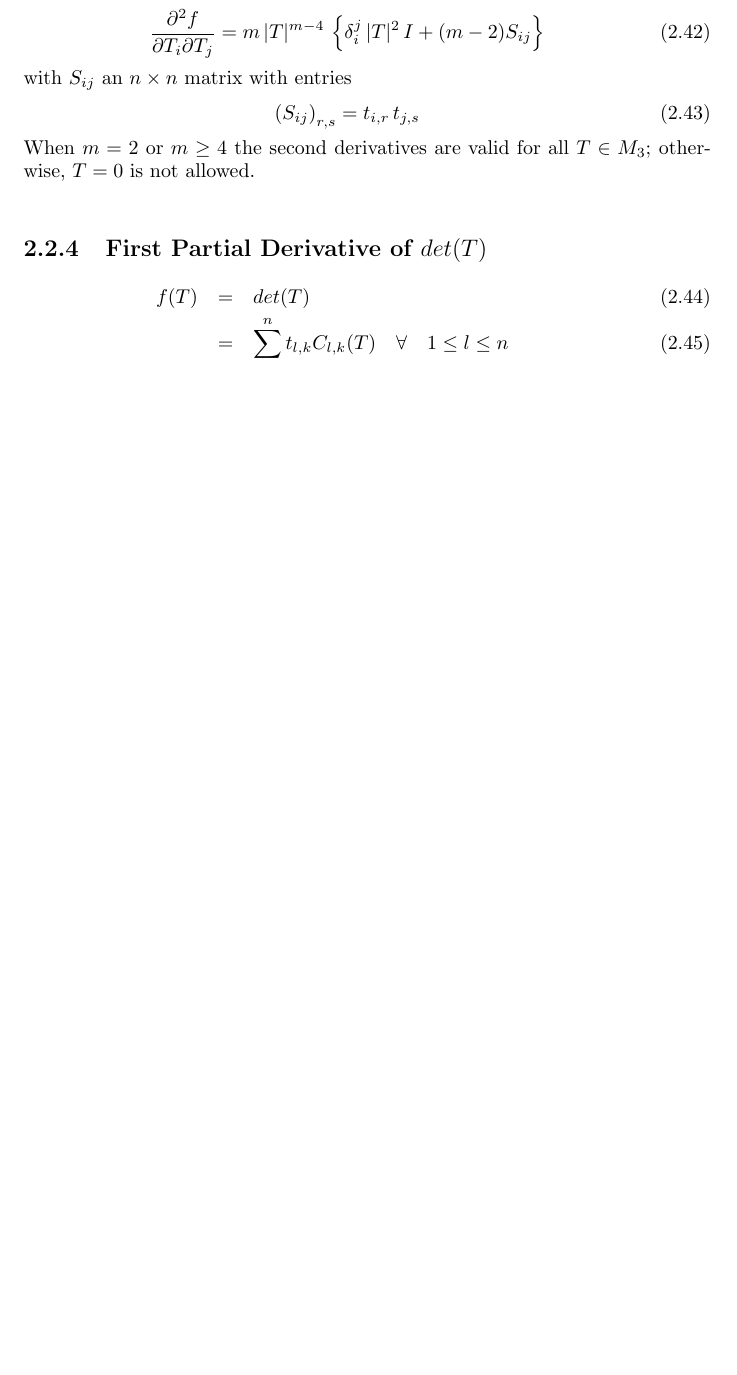
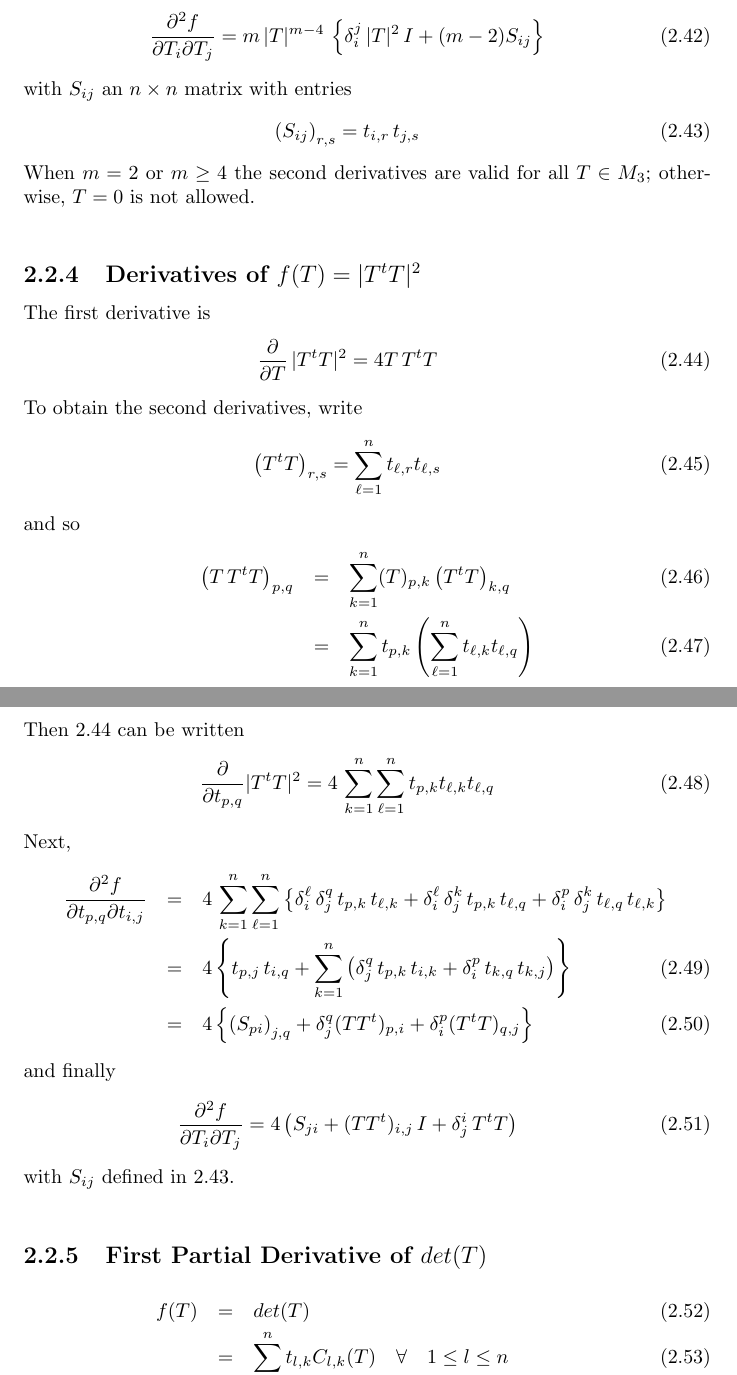
Before and after one commit to trilinos/mesquite, a LaTeX document (src/QualityMetric/TMP/derivs.tex): part of page 7 of 13 before the commit and two parts of pages 7 and 8 of 14 after it, the two joined at a grey line, cut so that both start at the same text, the shorter picture padded with empty space. Compiled offline with pdfLaTeX.

Commit message:
Added first and second derivatives of |T^t T|^2

```diff
--- a/src/QualityMetric/TMP/derivs.tex
+++ b/src/QualityMetric/TMP/derivs.tex
@@ -300,10 +300,42 @@ and
 \end{eqnarray}
 with $S_{ij}$ an $n \times n$ matrix with entries
 \begin{eqnarray}
-\left( S_{ij} \right)_{r,s} = t_{i,r} \, t_{j,s}
+\left( S_{ij} \right)_{r,s} = t_{i,r} \, t_{j,s} \label{sij}
 \end{eqnarray}
 When $m=2$ or $m \geq 4$ the second derivatives are valid for all $T \in M_3$;
 otherwise, $T=0$ is not allowed. \newline
+
+\subsection{Derivatives of $f(T)=|T^t T|^2$}
+
+\noindent The first derivative is
+\begin{eqnarray}
+\frac{\partial}{\partial T} \, |T^t T|^2 = 4 T \, T^t T \label{dttt}
+\end{eqnarray}
+
+\noindent To obtain the second derivatives, write
+\begin{eqnarray}
+\left( T^t T \right)_{r,s} = \sum_{\ell=1}^n t_{\ell,r} t_{\ell,s}
+\end{eqnarray}
+and so
+\begin{eqnarray}
+\left( T \, T^t T \right)_{p,q} & = & \sum_{k=1}^n (T)_{p,k} \left( T^t T \right)_{k,q} \\
+ & = & \sum_{k=1}^n t_{p,k} \left( \sum_{\ell=1}^n t_{\ell,k} t_{\ell,q} \right)
+\end{eqnarray}
+Then \ref{dttt} can be written
+\begin{eqnarray}
+\frac{\partial}{\partial t_{p,q}} |T^t T|^2 = 4 \, \sum_{k=1}^n \sum_{\ell=1}^n  t_{p,k} t_{\ell,k} t_{\ell,q}
+\end{eqnarray}
+Next,
+\begin{eqnarray}
+\frac{\partial^2 f}{\partial t_{p,q} \partial t_{i,j}} & = & 4\, \sum_{k=1}^n \sum_{\ell=1}^n  \left\{ \delta_i^\ell \, \delta_j^q \, t_{p,k} \, t_{\ell,k} + \delta_i^\ell \, \delta_j^k \, t_{p,k} \, t_{\ell,q} + \delta_i^p \, \delta_j^k \, t_{\ell,q} \, t_{\ell,k} \right\} \nonumber \\
+ & = & 4 \left\{ t_{p,j} \, t_{i,q} + \sum_{k=1}^n \left( \delta_j^q \, t_{p,k} \, t_{i,k} + \delta_i^p \, t_{k,q} \, t_{k,j} \right) \right\} \\
+& = & 4 \left\{ \left( S_{pi} \right)_{j,q} + \delta_j^q (T T^t)_{p,i} + \delta_i^p (T^t T)_{q,j}\right\}
+\end{eqnarray}
+and finally
+\begin{eqnarray}
+\frac{\partial^2 f}{\partial T_i \partial T_j} = 4 \left( S_{ji} + (T T^t)_{i,j} \, I + \delta_j^i \, T^t T \right)
+\end{eqnarray}
+with $S_{ij}$ defined in \ref{sij}. \newline
 
 \subsection{First Partial Derivative of $det(T)$}
 
```
